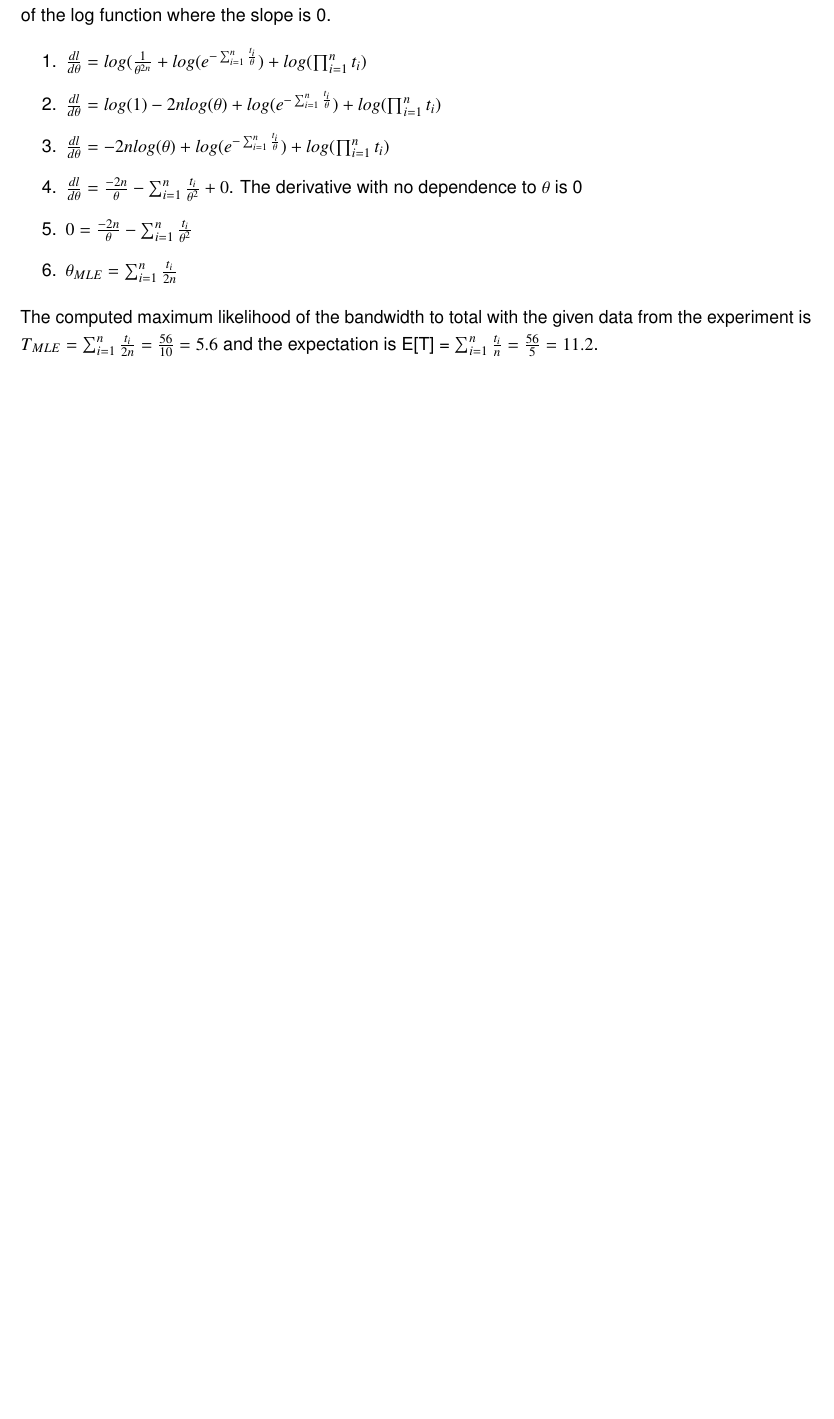
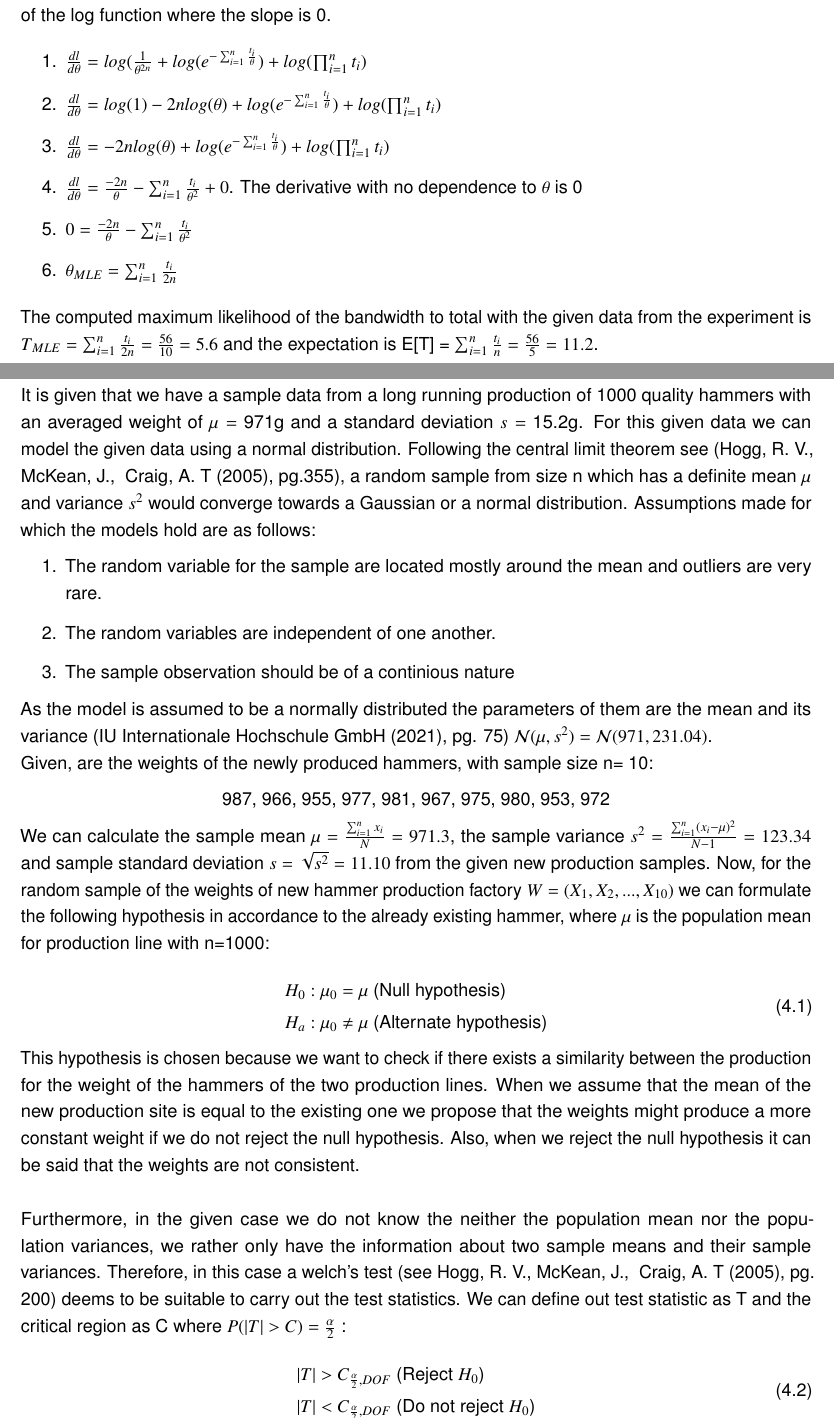
Before and after one commit to prannoymulmi/Advanced-Stats-report, a LaTeX thesis (00-Main.tex, which reads tasks/task4.tex): part of page 19 of 20 before the commit and two parts of pages 19 and 20 of 22 after it, the two joined at a grey line, cut so that both start at the same text, the shorter picture padded with empty space. Compiled offline with pdfLaTeX.

Commit message:
Added Task 4

```diff
--- /dev/null
+++ b/tasks/task4.tex
@@ -0,0 +1,26 @@
+\chapter{Assignment 4: Hypothesis Test}
+It is given that we have a sample data from a long running production of 1000 quality hammers with an averaged weight of $\mu =$ 971g and a standard deviation $s= $ 15.2g. For this given data we can model the given data using a normal distribution. Following the central limit theorem see (\cite{hogg:2005}, pg.355), a random sample from size n which has a definite mean $\mu $ and variance $s^2$ would converge towards a Gaussian or a normal distribution. Assumptions made for which the models hold are as follows:
+\begin{enumerate}
+    \item The random variable for the sample are located mostly around the mean and outliers are very rare.
+    \item The random variables are independent of one another.
+    \item The sample observation should be of a continious nature
+\end{enumerate}
+As the model is assumed to be a normally distributed the parameters of them are the mean and its variance (\cite{Iubh:2021}, pg. 75) $\mathcal{N}(\mu, s^2) = \mathcal{N}(971, 231.04)$.\newline
+Given, are the weights of the newly produced hammers, with sample size n= 10:
+\begin{center}
+    987, 966, 955, 977, 981, 967, 975, 980, 953, 972
+\end{center}
+We can calculate the sample mean $\mu = \frac{\sum_{i=1}^{n}x_i}{N}=971.3$, the sample variance $s^2=\frac{\sum_{i=1}^{n}(x_i-\mu)^2}{N-1} = 123.34$ and sample standard deviation $s=\sqrt{s^2}=11.10$ from the given new production samples.
+Now, for the random sample of the weights of new hammer production factory $W = (X_1, X_2, ..., X_{10})$ we can formulate the following hypothesis in accordance to the already existing hammer, where $\mu$ is the population mean for production line with n=1000:\newline
+\begin{equation}
+    \begin{split}
+      H_0 : \mu_0 = \mu& \text{ (Null hypothesis)}\\
+      H_a: \mu_0 \neq \mu& \text{ (Alternate hypothesis)}
+    \end{split}
+\end{equation}
+This hypothesis is chosen because we want to check if there exists a similarity between the production for the weight of the hammers of the two production lines. When we assume that the mean of the new production site is equal to the existing one we propose that the weights might produce a more constant weight if we do not reject the null hypothesis. Also, when we reject the null hypothesis it can be said that the weights are not consistent.\newline\newline
+Furthermore, in the given case we do not know the neither the population mean nor the population variances, we rather only have the information about two sample means and their sample variances. Therefore, in this case a welch's test (see \cite{hogg:2005}, pg. 200) deems to be suitable to carry out the test statistics. We can define out test statistic as T and the critical region as C where $P(|T| > C) =\frac{\alpha}{2}$ \label{eqn:alpha_2_rr}:
+\begin{equation}
+    \begin{split}
+      |T| > C_{\frac{\alpha}{2}, DOF}& \text{ (Reject $H_0$)}\\
+      |T| < C_{\frac{\alpha}{2}, DOF}& \text{ (Do not reject $H_0$)}
```
Also changed, not shown: 00-Main.tex (+1 -0 lines), 005-Abbreviations.tex (+1 -0 lines), biblio.bib (+9 -1 lines), tasks/task1.tex (+2 -2 lines), tasks/task2.tex (+1 -1 lines), tasks/task4.tex (18 more changed lines).
